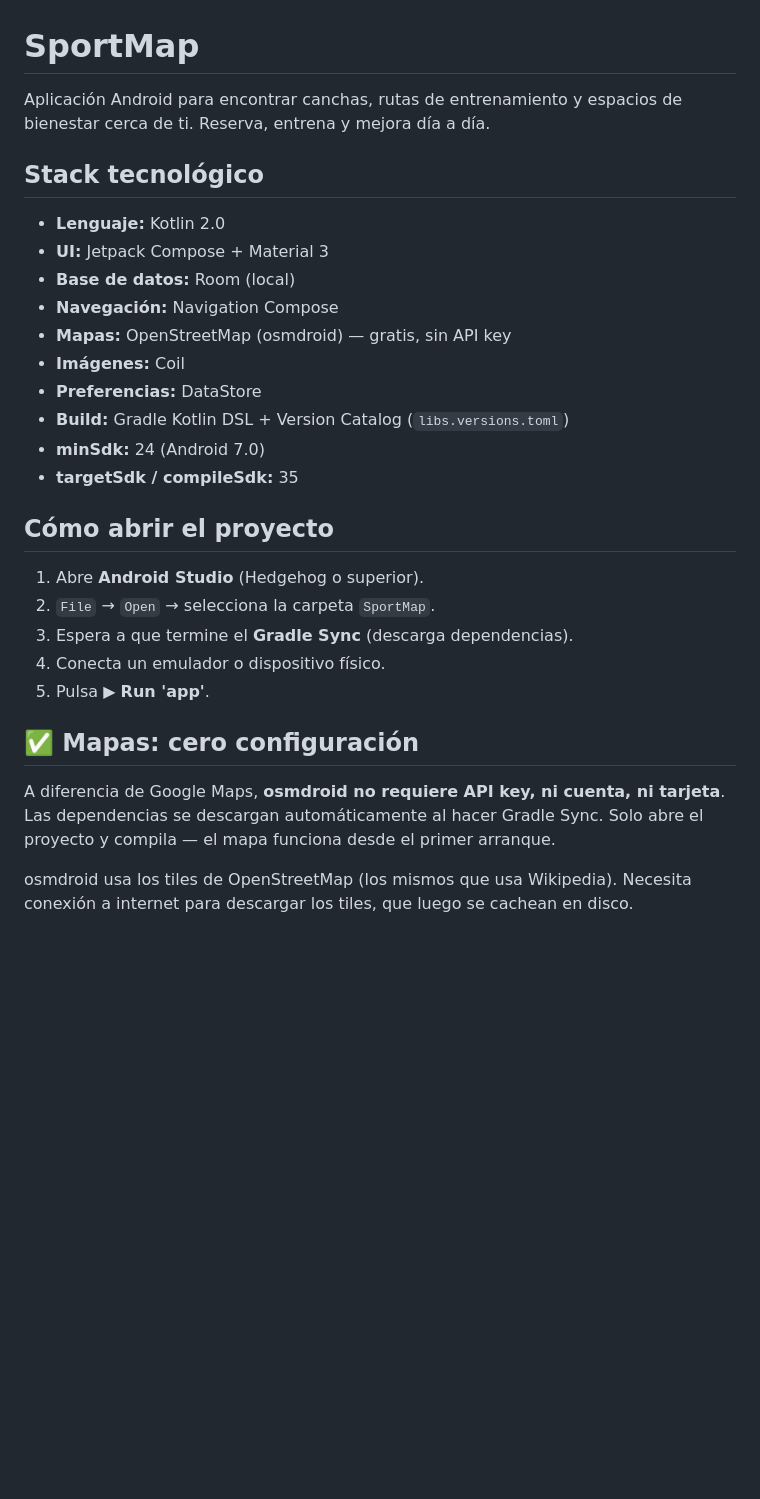
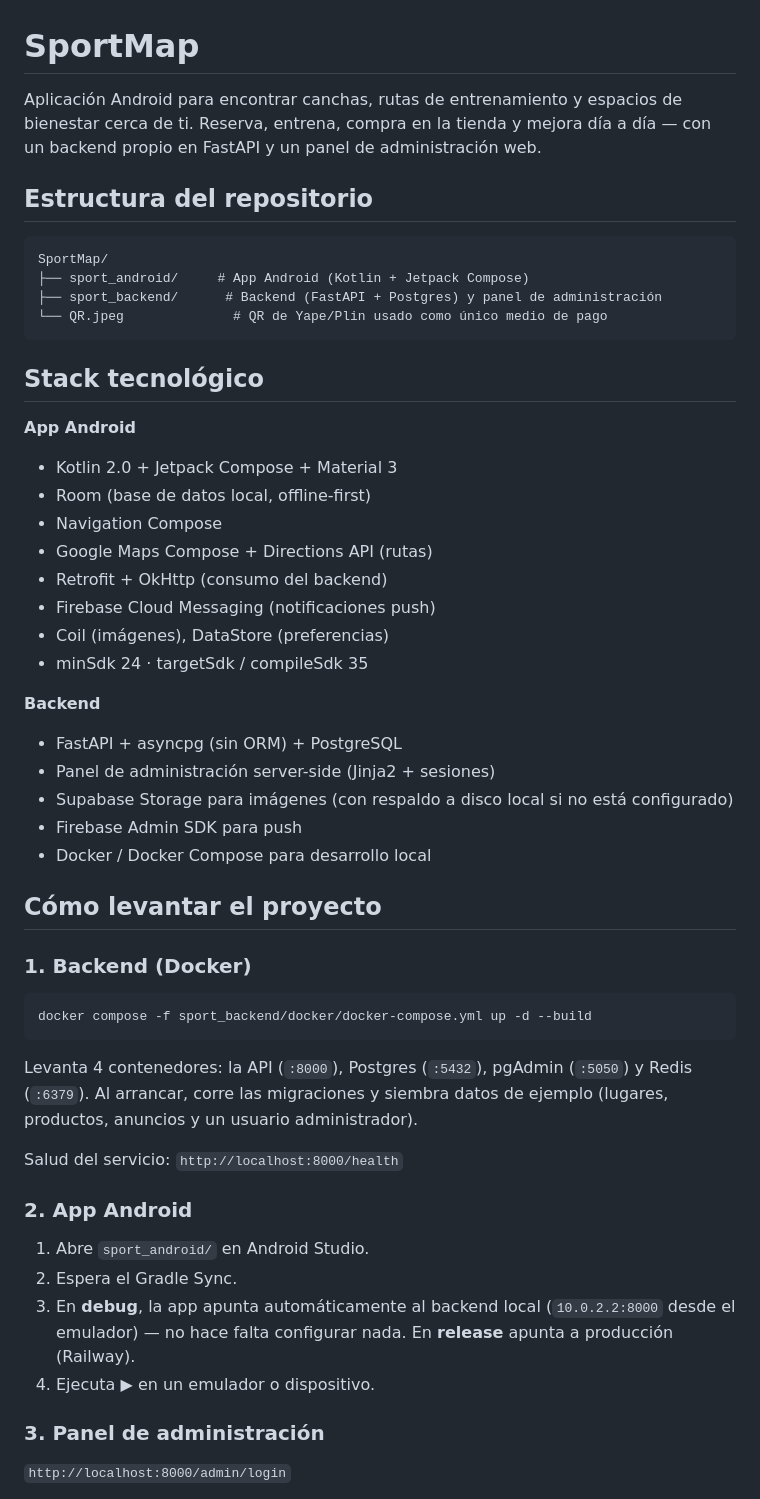
Before and after one commit to Alex-Perales/SportMap, a Markdown page: README.md, the part around one of its changes. Rendered like a GitHub page; blank space fills up the shorter version.

````diff
--- a/README.md
+++ b/README.md
@@ -1,30 +1,55 @@
 # SportMap
 
-Aplicación Android para encontrar canchas, rutas de entrenamiento y espacios de bienestar cerca de ti. Reserva, entrena y mejora día a día.
+Aplicación Android para encontrar canchas, rutas de entrenamiento y espacios de bienestar cerca de ti. Reserva, entrena, compra en la tienda y mejora día a día — con un backend propio en FastAPI y un panel de administración web.
+
+## Estructura del repositorio
+
+```
+SportMap/
+├── sport_android/     # App Android (Kotlin + Jetpack Compose)
+├── sport_backend/      # Backend (FastAPI + Postgres) y panel de administración
+└── QR.jpeg              # QR de Yape/Plin usado como único medio de pago
+```
 
 ## Stack tecnológico
 
-- **Lenguaje:** Kotlin 2.0
-- **UI:** Jetpack Compose + Material 3
-- **Base de datos:** Room (local)
-- **Navegación:** Navigation Compose
-- **Mapas:** OpenStreetMap (osmdroid) — gratis, sin API key
-- **Imágenes:** Coil
-- **Preferencias:** DataStore
-- **Build:** Gradle Kotlin DSL + Version Catalog (`libs.versions.toml`)
-- **minSdk:** 24 (Android 7.0)
-- **targetSdk / compileSdk:** 35
+**App Android**
+- Kotlin 2.0 + Jetpack Compose + Material 3
+- Room (base de datos local, offline-first)
+- Navigation Compose
+- Google Maps Compose + Directions API (rutas)
+- Retrofit + OkHttp (consumo del backend)
+- Firebase Cloud Messaging (notificaciones push)
+- Coil (imágenes), DataStore (preferencias)
+- minSdk 24 · targetSdk / compileSdk 35
 
-## Cómo abrir el proyecto
+**Backend**
+- FastAPI + asyncpg (sin ORM) + PostgreSQL
+- Panel de administración server-side (Jinja2 + sesiones)
+- Supabase Storage para imágenes (con respaldo a disco local si no está configurado)
+- Firebase Admin SDK para push
+- Docker / Docker Compose para desarrollo local
 
-1. Abre **Android Studio** (Hedgehog o superior).
-2. `File` → `Open` → selecciona la carpeta `SportMap`.
-3. Espera a que termine el **Gradle Sync** (descarga dependencias).
-4. Conecta un emulador o dispositivo físico.
-5. Pulsa ▶ **Run 'app'**.
+## Cómo levantar el proyecto
 
-## ✅ Mapas: cero configuración
+### 1. Backend (Docker)
 
-A diferencia de Google Maps, **osmdroid no requiere API key, ni cuenta, ni tarjeta**. Las dependencias se descargan automáticamente al hacer Gradle Sync. Solo abre el proyecto y compila — el mapa funciona desde el primer arranque.
+```bash
+docker compose -f sport_backend/docker/docker-compose.yml up -d --build
+```
 
-osmdroid usa los tiles de OpenStreetMap (los mismos que usa Wikipedia). Necesita conexión a internet para descargar los tiles, que luego se cachean en disco.
+Levanta 4 contenedores: la API (`:8000`), Postgres (`:5432`), pgAdmin (`:5050`) y Redis (`:6379`). Al arrancar, corre las migraciones y siembra datos de ejemplo (lugares, productos, anuncios y un usuario administrador).
+
+Salud del servicio: `http://localhost:8000/health`
+
+### 2. App Android
+
+1. Abre `sport_android/` en Android Studio.
+2. Espera el Gradle Sync.
+3. En **debug**, la app apunta automáticamente al backend local (`10.0.2.2:8000` desde el emulador) — no hace falta configurar nada. En **release** apunta a producción (Railway).
+4. Ejecuta ▶ en un emulador o dispositivo.
+
+### 3. Panel de administración
+
+`http://localhost:8000/admin/login`
+
````
Also changed, not shown: other parts of README.md (+41 -66 lines).
